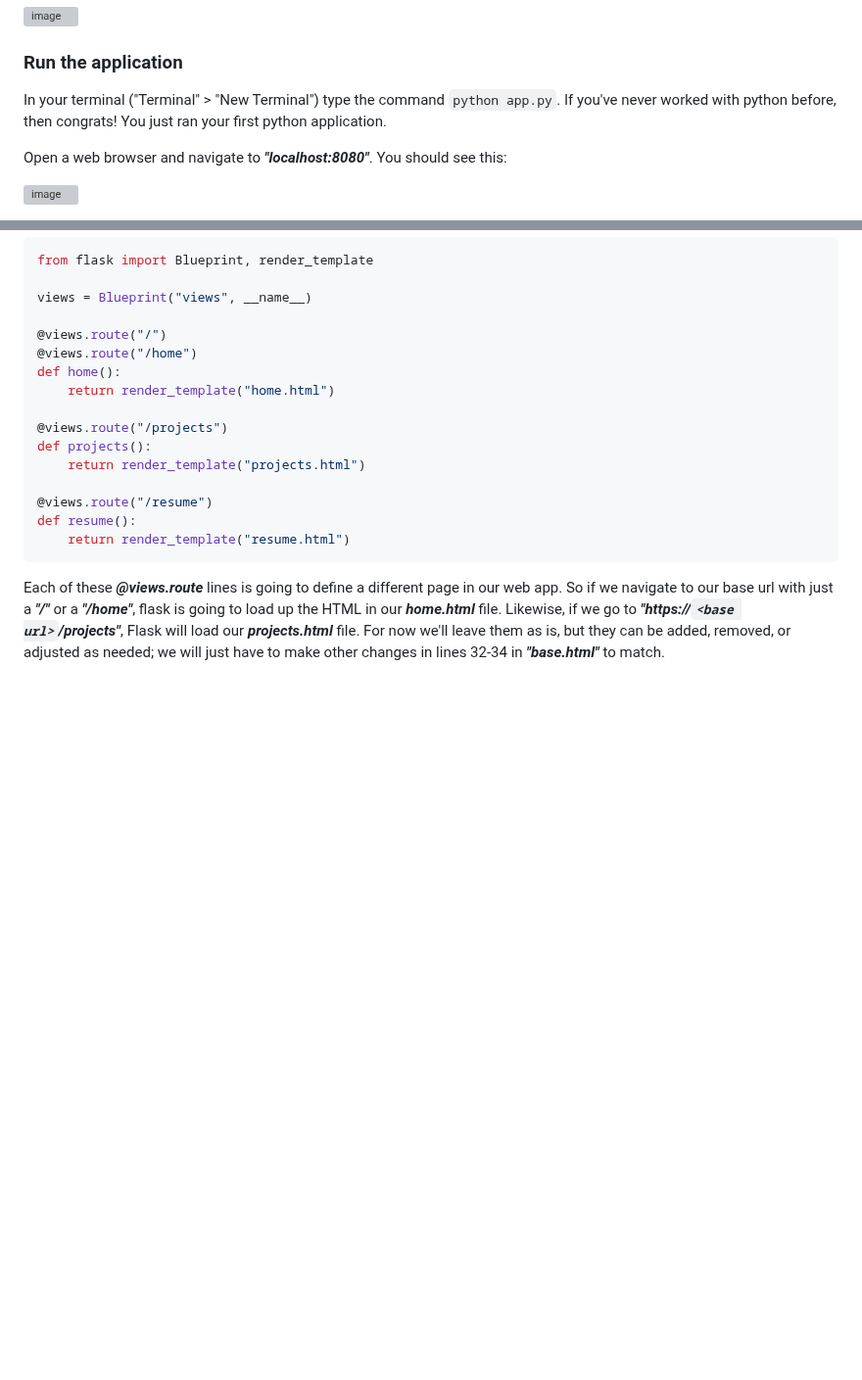
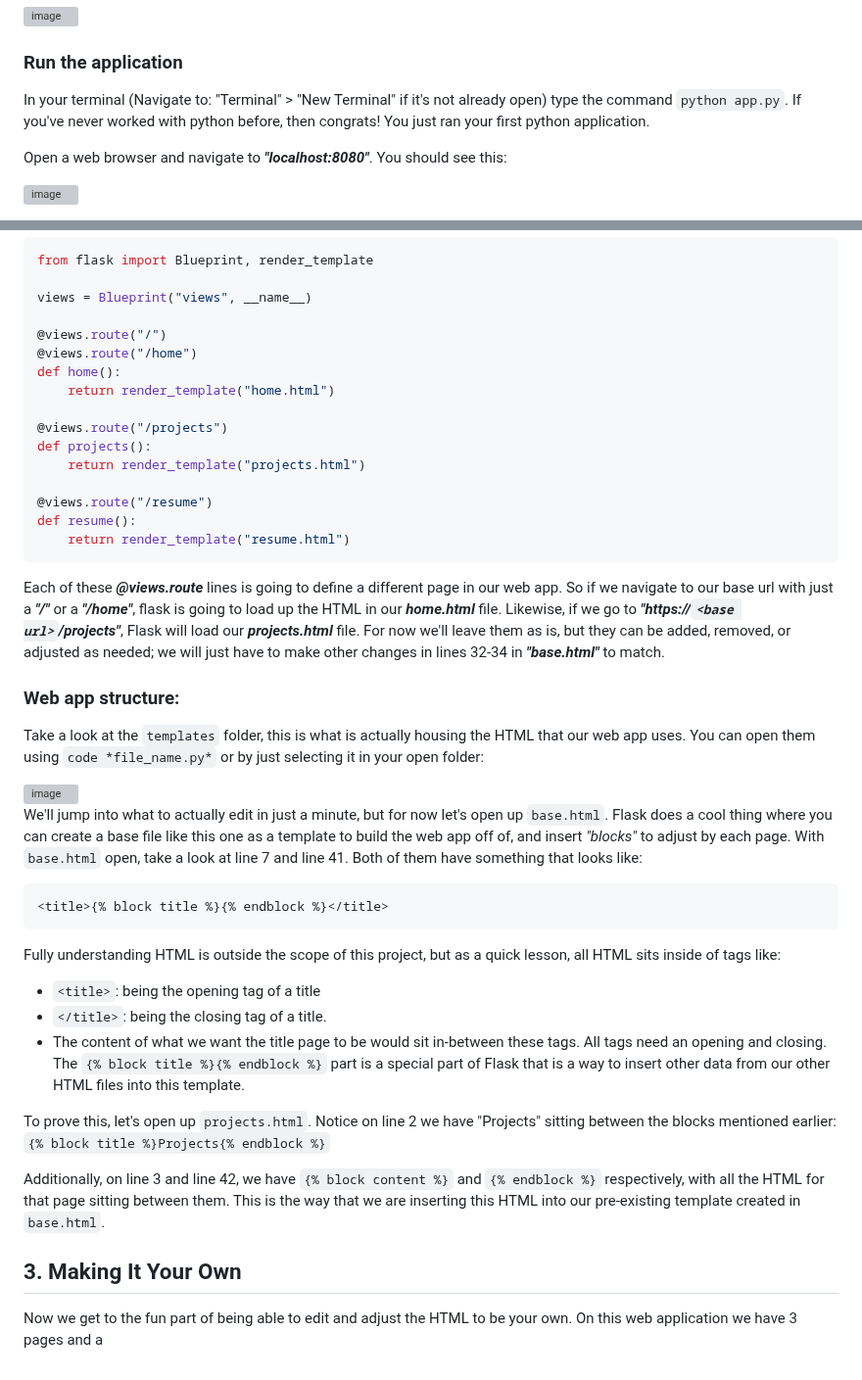
Before and after one commit to dk-fern/flaskWebApp-with-docker, a Markdown page: Project Guide/1_Flask.md, 2 parts joined by grey strips. Shown at 98% size. Drawn GitHub-style; blank space fills up the shorter version; grey boxes are pictures that could not be loaded.

````diff
--- a/Project Guide/1_Flask.md
+++ b/Project Guide/1_Flask.md
@@ -35,7 +35,7 @@ You can navigate to the project folder in your terminal, or an easier way can be
 ![image](https://github.com/dk-fern/flaskWebApp-with-docker/assets/110493897/bd3caee9-4f53-4550-9430-8471b8986435)
 
 ### Run the application
-In your terminal ("Terminal" > "New Terminal") type the command ```python app.py```. If you've never worked with python before, then congrats! You just ran your first python application.
+In your terminal (Navigate to: "Terminal" > "New Terminal" if it's not already open) type the command ```python app.py```. If you've never worked with python before, then congrats! You just ran your first python application.
 
 Open a web browser and navigate to ***"localhost:8080"***. You should see this:
 
@@ -97,3 +97,35 @@ def resume():
     return render_template("resume.html")
 ```
 Each of these ***@views.route*** lines is going to define a different page in our web app. So if we navigate to our base url with just a ***"/"*** or a ***"/home"***, flask is going to load up the HTML in our ***home.html*** file. Likewise, if we go to ***"https://`<base url>`/projects"***, Flask will load our ***projects.html*** file. For now we'll leave them as is, but they can be added, removed, or adjusted as needed; we will just have to make other changes in lines 32-34 in ***"base.html"*** to match.
+
+### Web app structure:
+Take a look at the `templates` folder, this is what is actually housing the HTML that our web app uses. You can open them using `code *file_name.py*` or by just selecting it in your open folder:
+
+<img width="328" alt="image" src="https://github.com/dk-fern/flaskWebApp-with-docker/assets/110493897/bbdebcf1-e4c2-4211-9750-e73b62ab43b7">
+
+We'll jump into what to actually edit in just a minute, but for now let's open up `base.html`. Flask does a cool thing where you can create a base file like this one as a template to build the web app off of, and insert *"blocks"* to adjust by each page. With `base.html` open, take a look at line 7 and line 41. Both of them have something that looks like:
+```html
+<title>{% block title %}{% endblock %}</title>
+```
+Fully understanding HTML is outside the scope of this project, but as a quick lesson, all HTML sits inside of tags like:
+- `<title>`: being the opening tag of a title
+- `</title>`: being the closing tag of a title.
+- The content of what we want the title page to be would sit in-between these tags.
+All tags need an opening and closing. The `{% block title %}{% endblock %}` part is a special part of Flask that is a way to insert other data from our other HTML files into this template.
+
+To prove this, let's open up `projects.html`. Notice on line 2 we have "Projects" sitting between the blocks mentioned earlier:
+`{% block title %}Projects{% endblock %}`
+
+Additionally, on line 3 and line 42, we have `{% block content %}` and `{% endblock %}` respectively, with all the HTML for that page sitting between them. This is the way that we are inserting this HTML into our pre-existing template created in `base.html`.
+
+
+
+
+
+
+
+
+
+
+## 3. Making It Your Own
+Now we get to the fun part of being able to edit and adjust the HTML to be your own. On this web application we have 3 pages and a
````
